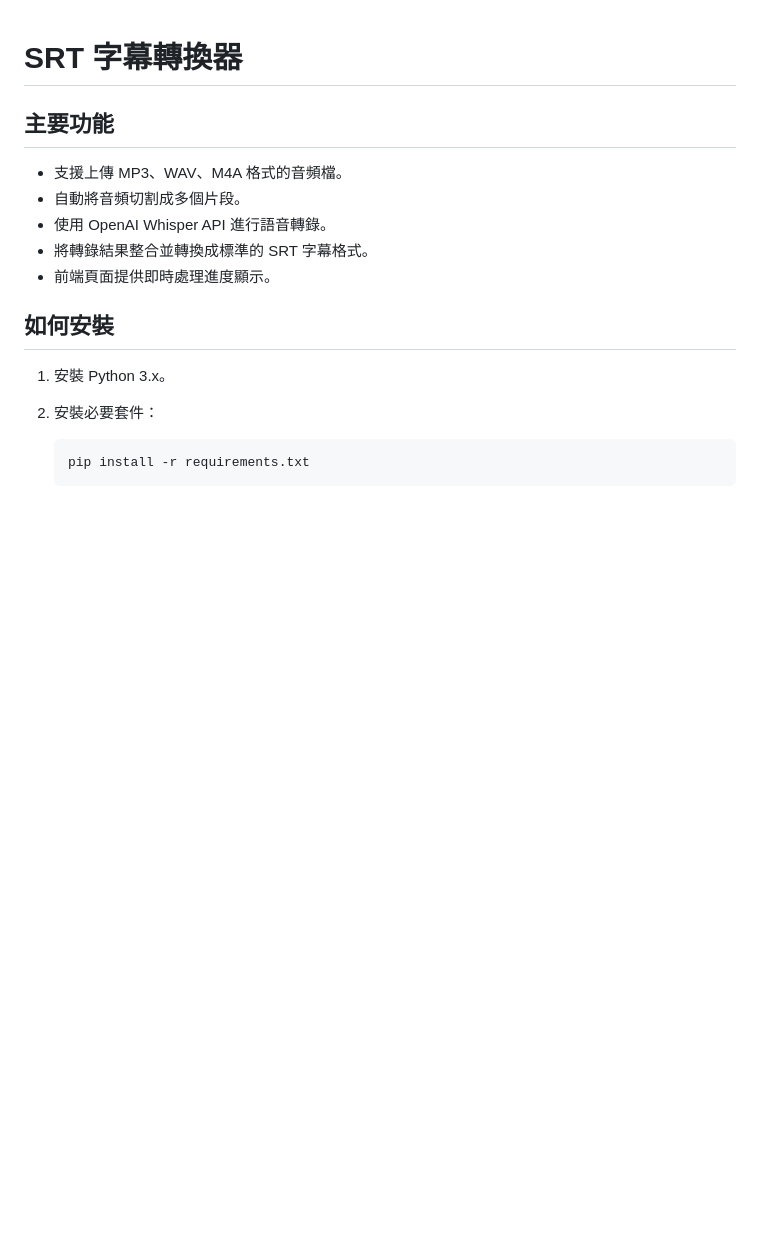
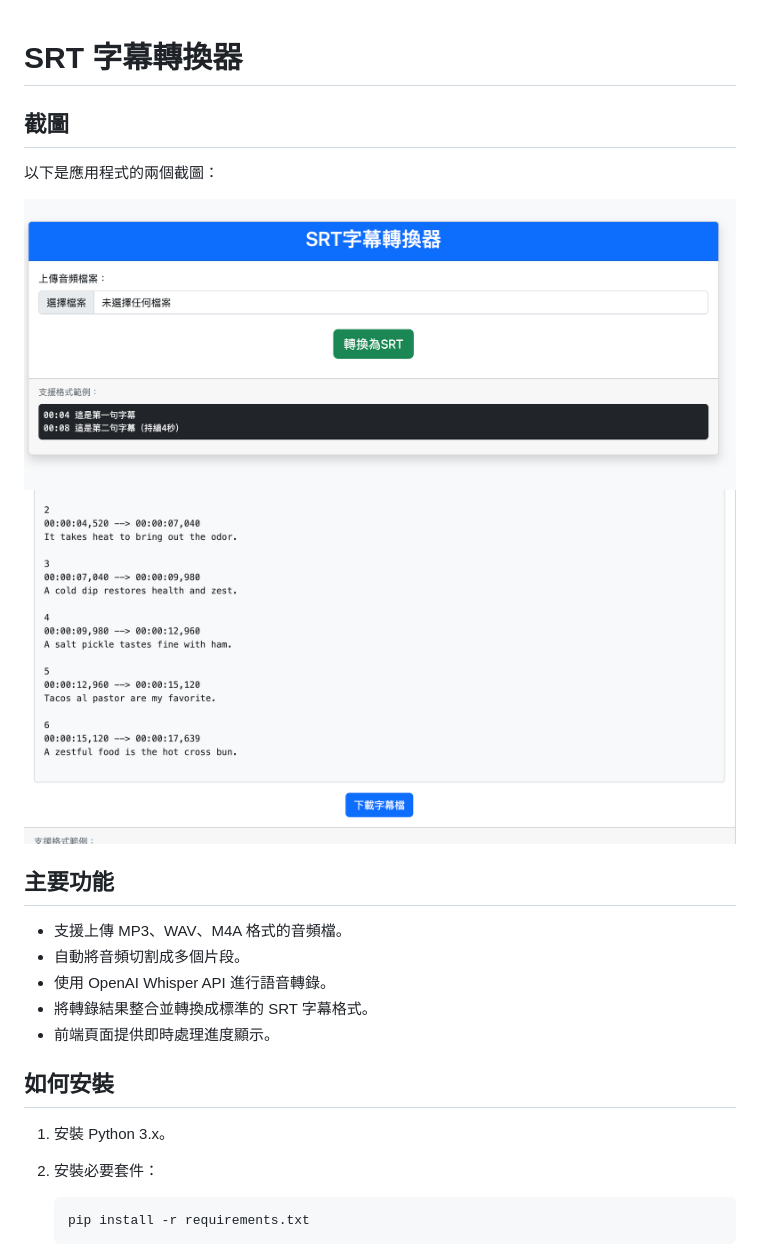
Before and after one commit to kkdai/srt_converter, a Markdown page: README.md, the part around the change. GitHub-like rendering; pictures changed too: img/img1.png (added), img/img2.png (added); blank space fills up the shorter version.

Commit message:
📸 Add screenshots to README.md for better visual understanding of the application

```diff
--- a/README.md
+++ b/README.md
@@ -1,4 +1,11 @@
 # SRT 字幕轉換器
+
+## 截圖
+
+以下是應用程式的兩個截圖：
+
+![上傳音頻檔](img/img1.png)
+![轉換進度](img/img2.png)
 
 ## 主要功能
 
```
